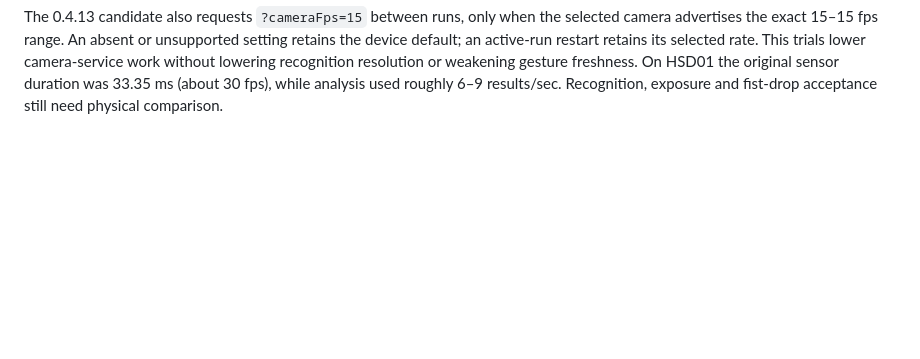
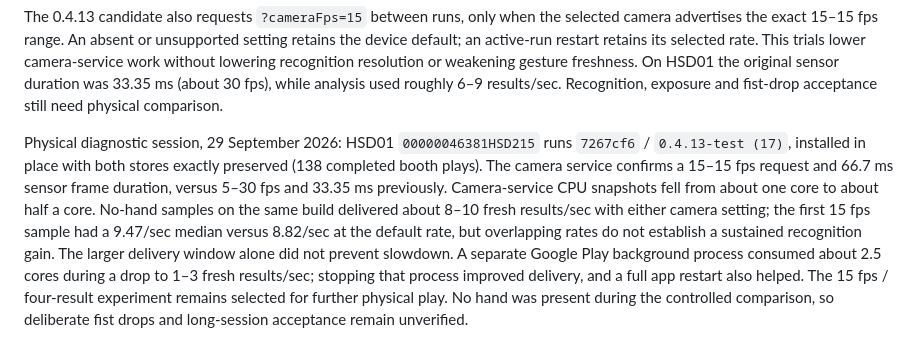
Before and after one commit to harley/claw3d, a Markdown page: docs/PRODUCT.md, the part around the change. GitHub-like rendering; blank space fills up the shorter version.

Commit message:
docs(android): record Tomko performance comparison and remaining acceptance

```diff
--- a/docs/PRODUCT.md
+++ b/docs/PRODUCT.md
@@ -414,3 +414,5 @@ accuracy still require a device playtest.
 The 0.4.12 native delivery experiment opens `?delivery=4`, allowing four bridge results in transit while keeping only the newest unsent result. Without the flag the limit remains two. The physical HSD01 showed roughly six native results/sec but three delivered/sec and slow bridge acknowledgement round trips. Acceptance requires sustained fresh delivery and deliberate fist drops without timeout; a higher delivery rate alone is not gesture acceptance. The 300 ms freshness cutoff, gesture rules and three-turn scoring are unchanged. Saved boards remain device-local and updates are installed in place.
 
 The 0.4.13 candidate also requests `?cameraFps=15` between runs, only when the selected camera advertises the exact 15–15 fps range. An absent or unsupported setting retains the device default; an active-run restart retains its selected rate. This trials lower camera-service work without lowering recognition resolution or weakening gesture freshness. On HSD01 the original sensor duration was 33.35 ms (about 30 fps), while analysis used roughly 6–9 results/sec. Recognition, exposure and fist-drop acceptance still need physical comparison.
+
+Physical diagnostic session, 29 September 2026: HSD01 `00000046381HSD215` runs `7267cf6` / `0.4.13-test (17)`, installed in place with both stores exactly preserved (138 completed booth plays). The camera service confirms a 15–15 fps request and 66.7 ms sensor frame duration, versus 5–30 fps and 33.35 ms previously. Camera-service CPU snapshots fell from about one core to about half a core. No-hand samples on the same build delivered about 8–10 fresh results/sec with either camera setting; the first 15 fps sample had a 9.47/sec median versus 8.82/sec at the default rate, but overlapping rates do not establish a sustained recognition gain. The larger delivery window alone did not prevent slowdown. A separate Google Play background process consumed about 2.5 cores during a drop to 1–3 fresh results/sec; stopping that process improved delivery, and a full app restart also helped. The 15 fps / four-result experiment remains selected for further physical play. No hand was present during the controlled comparison, so deliberate fist drops and long-session acceptance remain unverified.
```
